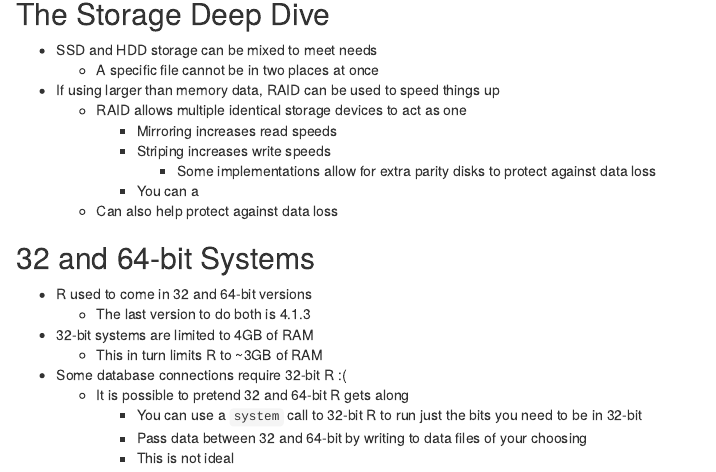
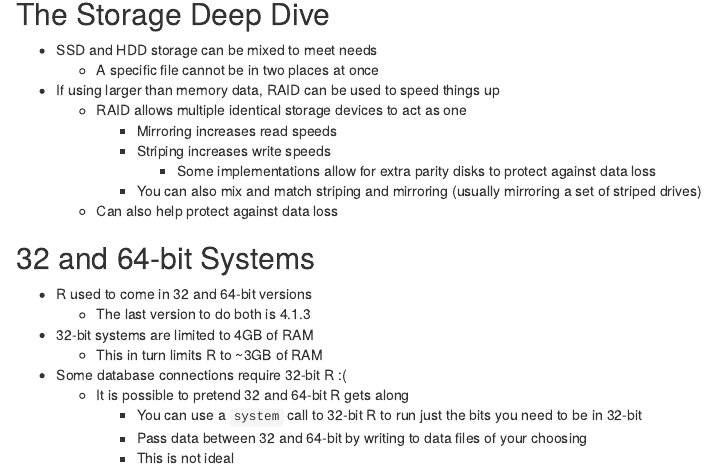
Before and after one commit to r4ds/bookclub-efficientr, an R Markdown document (08_efficient-hardware.Rmd): the page in a window 1100 px wide, from 4270 px down. Rendered offline with R 4.5, knitr and Pandoc, with nearby package versions; drawn as R Markdown's standard HTML page in place of the format the file asks for.

Commit message:
finishing my sentence...

```diff
--- a/08_efficient-hardware.Rmd
+++ b/08_efficient-hardware.Rmd
@@ -201,7 +201,7 @@ Remember that certain voltage applied to or removed to/from each cell?
     - Mirroring increases read speeds
     - Striping increases write speeds
       - Some implementations allow for extra parity disks to protect against data loss
-    - You can a
+    - You can also mix and match striping and mirroring (usually mirroring a set of striped drives)
   - Can also help protect against data loss
 
 ## 32 and 64-bit Systems {-}
```
